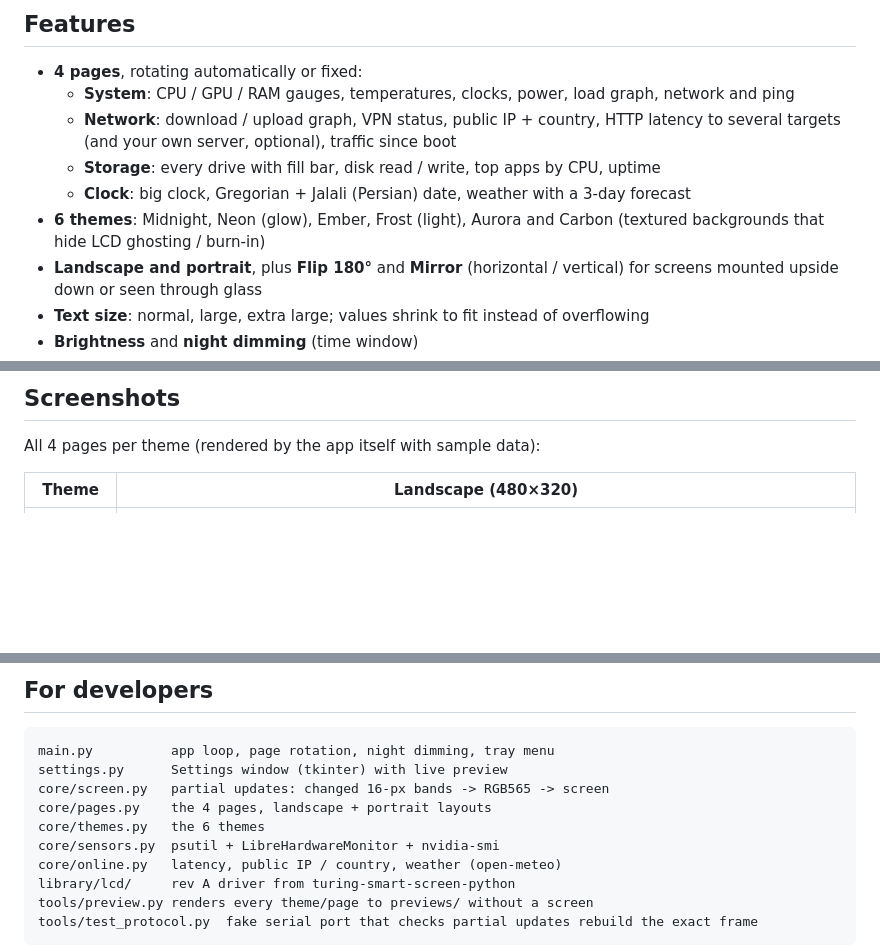
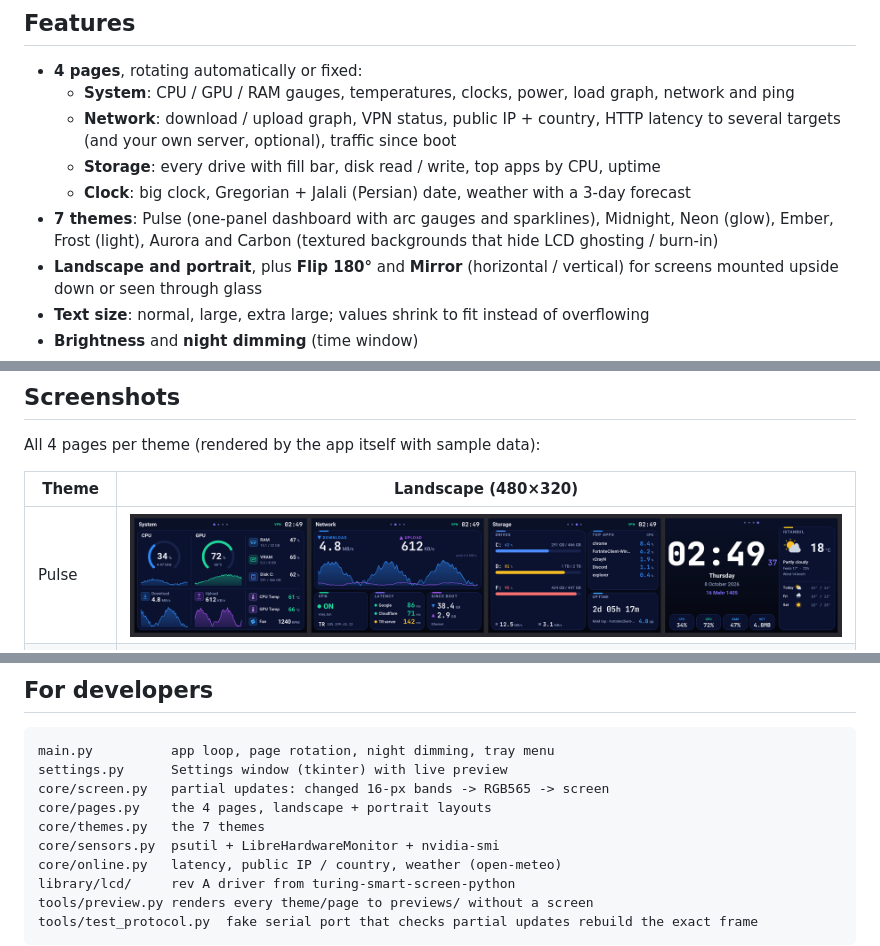
Before and after one commit to Plus98ir/Smart-Screen, a Markdown page: README.md, 3 parts joined by grey strips. Rendered like a GitHub page; pictures changed too: docs/screenshots/pulse-landscape.png (added); blank space fills up the shorter version.

```diff
--- a/README.md
+++ b/README.md
@@ -34,7 +34,7 @@ Both are found automatically (by USB ID or serial number). If yours shows up as
   - **Network**: download / upload graph, VPN status, public IP + country, HTTP latency to several targets (and your own server, optional), traffic since boot
   - **Storage**: every drive with fill bar, disk read / write, top apps by CPU, uptime
   - **Clock**: big clock, Gregorian + Jalali (Persian) date, weather with a 3-day forecast
-- **6 themes**: Midnight, Neon (glow), Ember, Frost (light), Aurora and Carbon (textured backgrounds that hide LCD ghosting / burn-in)
+- **7 themes**: Pulse (one-panel dashboard with arc gauges and sparklines), Midnight, Neon (glow), Ember, Frost (light), Aurora and Carbon (textured backgrounds that hide LCD ghosting / burn-in)
 - **Landscape and portrait**, plus **Flip 180°** and **Mirror** (horizontal / vertical) for screens mounted upside down or seen through glass
 - **Text size**: normal, large, extra large; values shrink to fit instead of overflowing
 - **Brightness** and **night dimming** (time window)
@@ -51,6 +51,7 @@ All 4 pages per theme (rendered by the app itself with sample data):
 
 | Theme | Landscape (480×320) |
 |---|---|
+| Pulse | <img src="docs/screenshots/pulse-landscape.png" width="100%"> |
 | Carbon | <img src="docs/screenshots/carbon-landscape.png" width="100%"> |
 | Aurora | <img src="docs/screenshots/aurora-landscape.png" width="100%"> |
 | Midnight | <img src="docs/screenshots/midnight-landscape.png" width="100%"> |
@@ -104,7 +105,7 @@ main.py          app loop, page rotation, night dimming, tray menu
 settings.py      Settings window (tkinter) with live preview
 core/screen.py   partial updates: changed 16-px bands -> RGB565 -> screen
 core/pages.py    the 4 pages, landscape + portrait layouts
-core/themes.py   the 6 themes
+core/themes.py   the 7 themes
 core/sensors.py  psutil + LibreHardwareMonitor + nvidia-smi
 core/online.py   latency, public IP / country, weather (open-meteo)
 library/lcd/     rev A driver from turing-smart-screen-python
```
Also changed, not shown: README.fa.md (+2 -1 lines), docs/screenshots/pulse-portrait.png (added), docs/screenshots/pulse.png (added), 5 other files.
